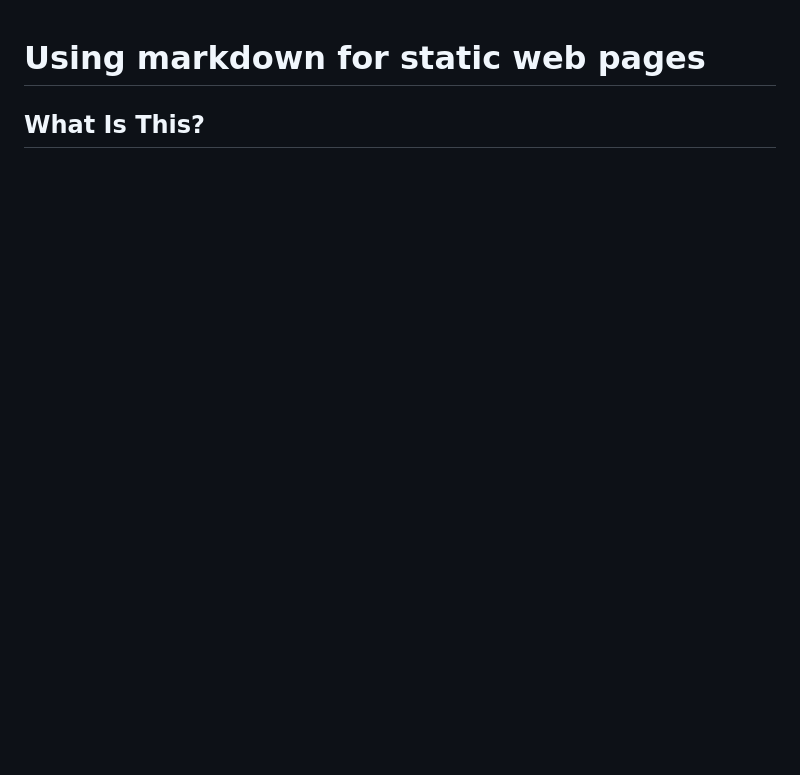
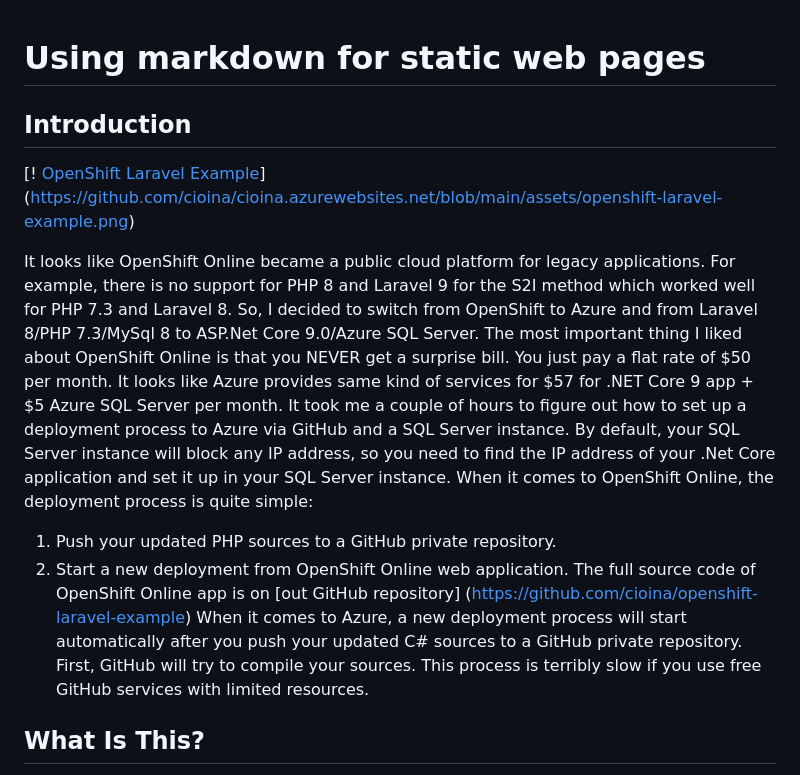
Before and after one commit to cioina/cioina.azurewebsites.net, a Markdown page: README.md, the part around one of its changes. Drawn GitHub-style; blank space fills up the shorter version.

```diff
--- a/README.md
+++ b/README.md
@@ -1,3 +1,14 @@
 # Using markdown for static web pages
 
+## Introduction
+
+[! [OpenShift Laravel Example](/assets/openshift-laravel-example.png?raw=true)](https://github.com/cioina/cioina.azurewebsites.net/blob/main/assets/openshift-laravel-example.png)
+
+It looks like OpenShift Online became a public cloud platform for legacy applications. For example, there is no support for PHP 8 and Laravel 9 for the S2I method which worked well for PHP 7.3 and Laravel 8. So, I decided to switch from OpenShift to Azure and from Laravel 8/PHP 7.3/MySql 8 to ASP.Net Core 9.0/Azure SQL Server. The most important thing I liked about OpenShift Online is that you NEVER get a surprise bill. You just pay a flat rate of $50 per month. It looks like Azure provides same kind of services for $57 for .NET Core 9 app + $5 Azure SQL Server per month. It took me a couple of hours to figure out how to set up a deployment process to Azure via GitHub and a SQL Server instance. By default, your SQL Server instance will block any IP address, so you need to find the IP address of your .Net Core application and set it up in your SQL Server instance.
+When it comes to OpenShift Online, the deployment process is quite simple:
+1.	Push your updated PHP sources to a GitHub private repository.
+2.	Start a new deployment from OpenShift Online web application.
+The full source code of OpenShift Online app is on [out GitHub repository] (https://github.com/cioina/openshift-laravel-example)
+When it comes to Azure, a new deployment process will start automatically after you push your updated C# sources to a GitHub private repository. First, GitHub will try to compile your sources. This process is terribly slow if you use free GitHub services with limited resources.
+
 ## What Is This?
```
Also changed, not shown: other parts of README.md (+3 -1 lines), assets/openshift-laravel-example.png (added).
